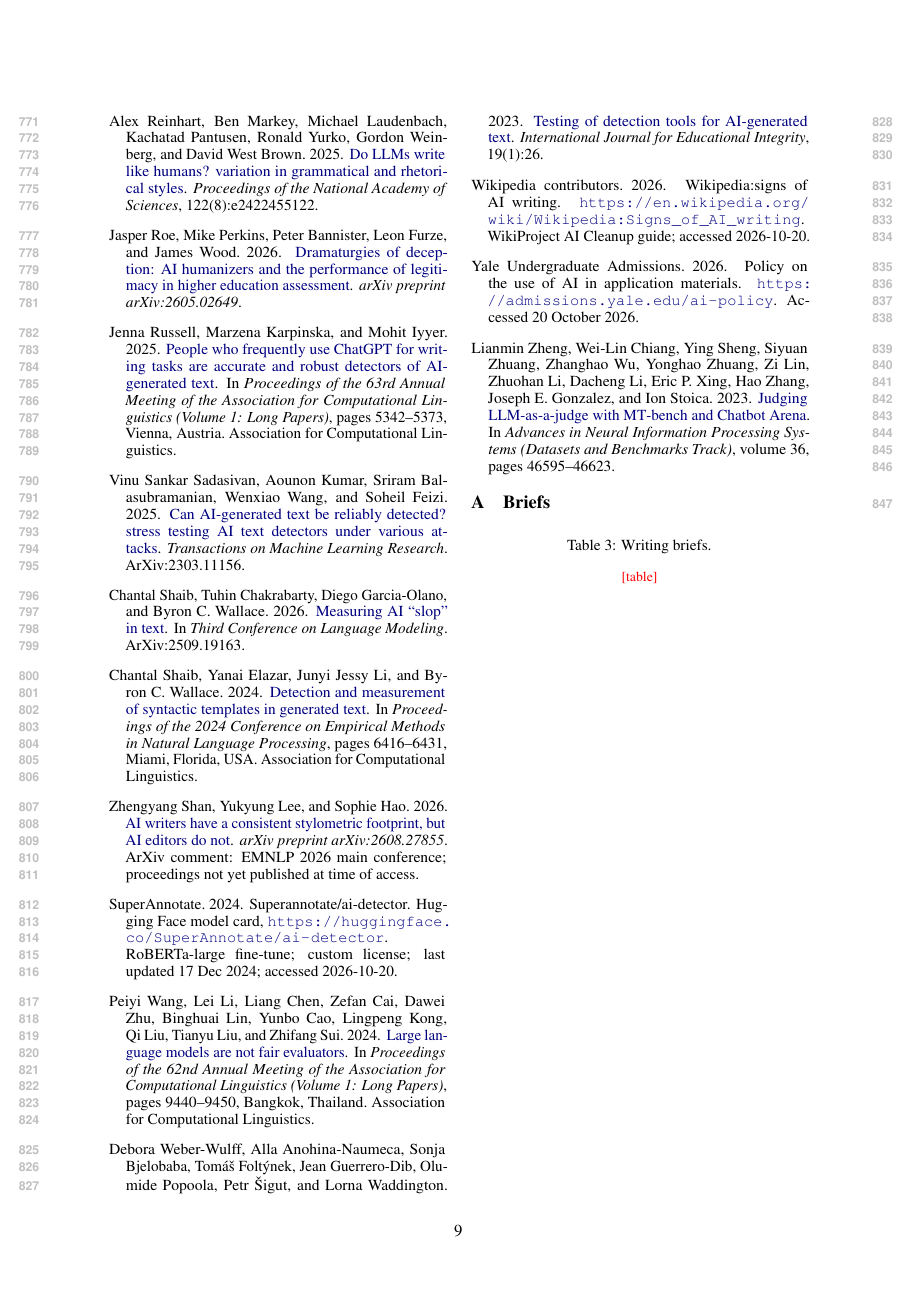
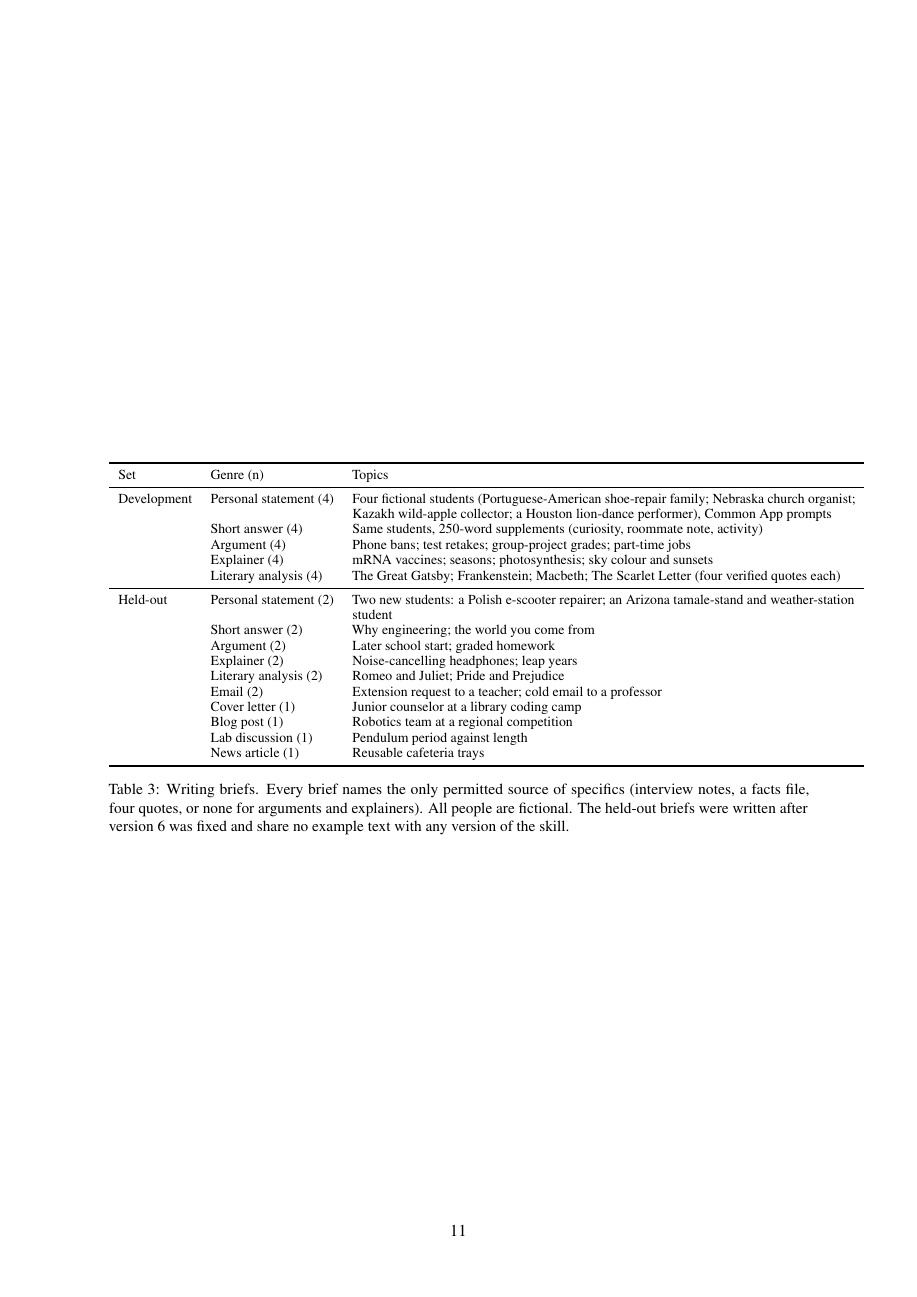
Before and after one commit to bilgicaliemre/GreenBert_Project, a LaTeX paper (research/anti-ai-writing/paper/main.tex): page 9 of 9 before the commit and page 11 of 11 after it. Compiled offline with pdfLaTeX.

Commit message:
Paper: abstract, contributions, discussion, conclusion and briefs table for final results
Co-Authored-By: Claude Opus 5.5 <noreply@anthropic.com>
Claude-Session: https://claude.ai/code/session_01AvoemwtWt44siMKZmBE8aA

```diff
--- a/research/anti-ai-writing/paper/main.tex
+++ b/research/anti-ai-writing/paper/main.tex
@@ -191,11 +194,32 @@ AI agents (\genmodel{}, Anthropic) did a large share of this work: they surveyed
 \appendix
 \section{Briefs}
 \label{sec:appendix-briefs}
-\begin{table}[h]
+\begin{table*}[h]
 \centering\small
-\caption{Writing briefs.}
+\begin{tabular}{llp{11.5cm}}
+\toprule
+Set & Genre (n) & Topics \\
+\midrule
+Development & Personal statement (4) & Four fictional students (Portuguese-American shoe-repair family; Nebraska church organist; Kazakh wild-apple collector; a Houston lion-dance performer), Common App prompts \\
+ & Short answer (4) & Same students, 250-word supplements (curiosity, roommate note, activity) \\
+ & Argument (4) & Phone bans; test retakes; group-project grades; part-time jobs \\
+ & Explainer (4) & mRNA vaccines; seasons; photosynthesis; sky colour and sunsets \\
+ & Literary analysis (4) & The Great Gatsby; Frankenstein; Macbeth; The Scarlet Letter (four verified quotes each) \\
+\midrule
+Held-out & Personal statement (2) & Two new students: a Polish e-scooter repairer; an Arizona tamale-stand and weather-station student \\
+ & Short answer (2) & Why engineering; the world you come from \\
+ & Argument (2) & Later school start; graded homework \\
+ & Explainer (2) & Noise-cancelling headphones; leap years \\
+ & Literary analysis (2) & Romeo and Juliet; Pride and Prejudice \\
+ & Email (2) & Extension request to a teacher; cold email to a professor \\
+ & Cover letter (1) & Junior counselor at a library coding camp \\
+ & Blog post (1) & Robotics team at a regional competition \\
+ & Lab discussion (1) & Pendulum period against length \\
+ & News article (1) & Reusable cafeteria trays \\
+\bottomrule
+\end{tabular}
+\caption{Writing briefs. Every brief names the only permitted source of specifics (interview notes, a facts file, four quotes, or none for arguments and explainers). All people are fictional. The held-out briefs were written after version~6 was fixed and share no example text with any version of the skill.}
 \label{tab:briefs}
-\TBD{table}
-\end{table}
+\end{table*}
 
 \end{document}
```
Also changed, not shown: research/anti-ai-writing/paper/main.tex (17 more changed lines).
